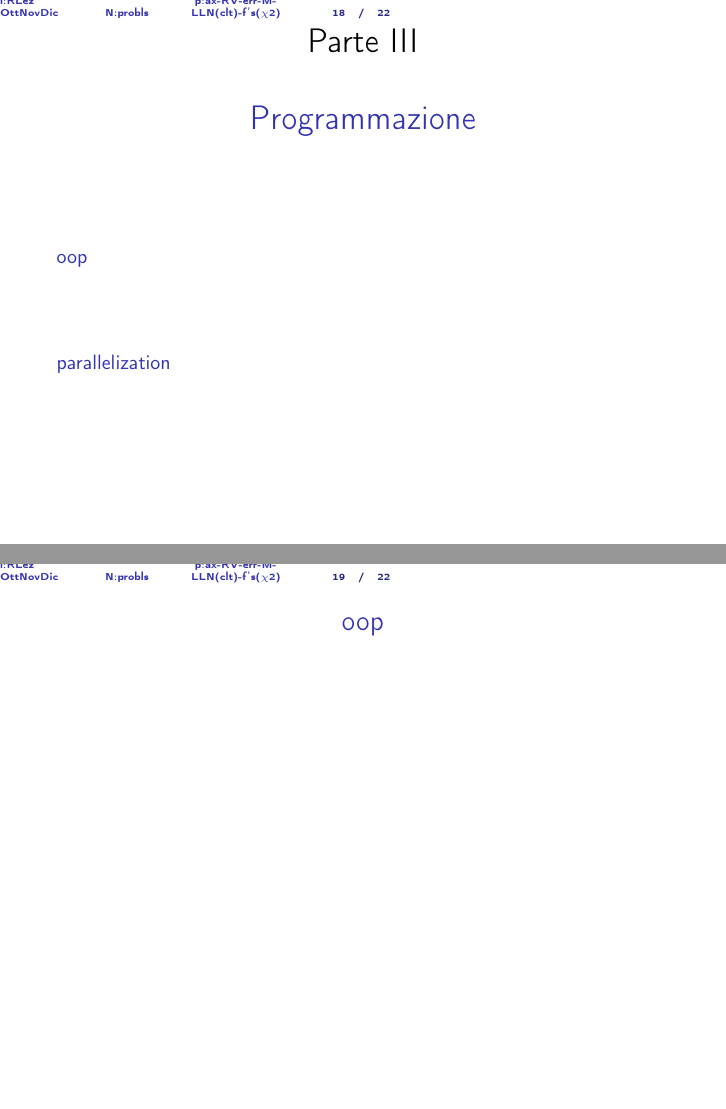
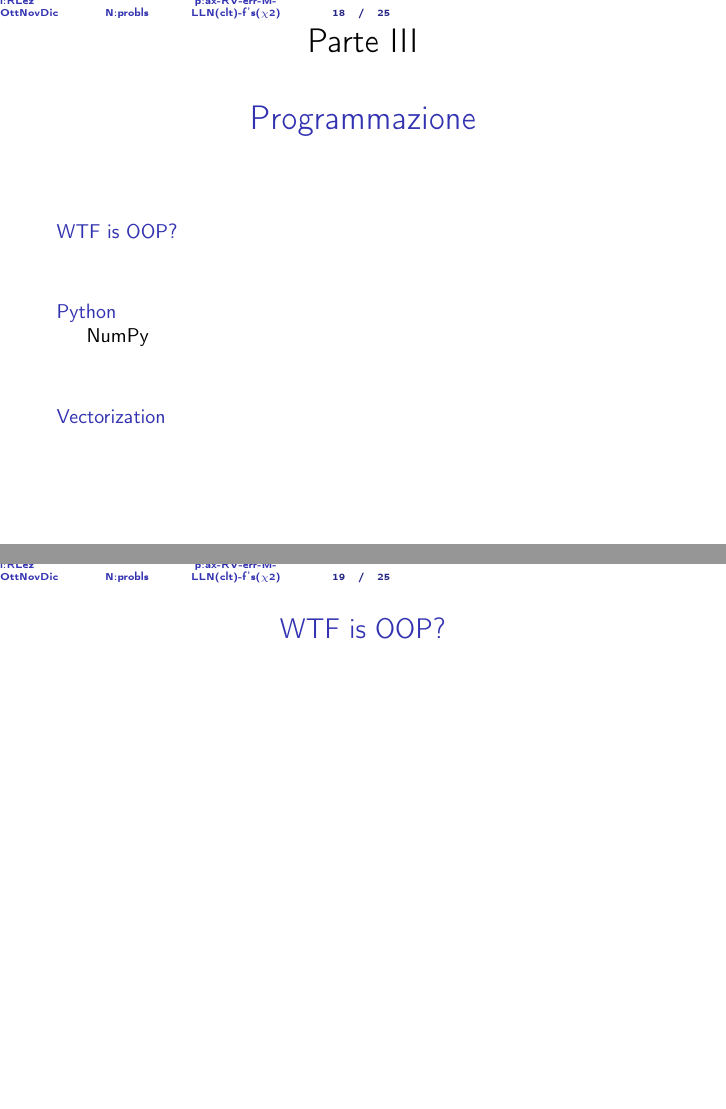
Before and after one commit to Pippetta87/Computational-methods, LaTeX slides (main.tex, which reads oop.tex, usepkg.sty): pages 18 and 19 of 22 before the commit and pages 18 and 19 of 25 after it, joined at a grey line. Compiled offline with pdfLaTeX.

Commit message:
python hstack

```diff
--- a/main.tex
+++ b/main.tex
@@ -69,7 +69,7 @@
 \usepackage{LocalF}
 %%%%%%%%%%%%%%%%%%%%%%%%%%%%%%%%%
 
-\title{Metodi Computazionali (Python, Parallel computing, Machine learning): Febbraio 2020.}
+\title{Metodi Computazionali (Python, Parallel computing, Machine learning, $C++$): Febbraio 2020.}
 
 % Let's get started
 \begin{document}
@@ -101,7 +101,5 @@
 
 \part{Succo}\linkdest{succo}
-\input{succo}
+\subfile{succo}
 
 \part{Programmazione}\linkdest{programmation}
-
-\section{oop}
--- /dev/null
+++ b/oop.tex
@@ -0,0 +1,26 @@
+\documentclass[main.tex]{subfiles}
+
+\begin{document}
+
+\section{WTF is OOP?}
+
+\section{Python}
+
+\subsection{NumPy}
+
+\begin{frame}[fragile]{Stack}
+\begin{lstlisting}[language=Python]
+>>> a = np.array((1,2,3))
+>>> b = np.array((2,3,4))
+>>> np.hstack((a,b))
+array([1, 2, 3, 2, 3, 4])
+>>> a = np.array([[1],[2],[3]])
+>>> b = np.array([[2],[3],[4]])
+>>> np.hstack((a,b))
+array([[1, 2],
+       [2, 3],
+       [3, 4]])
+\end{lstlisting}
+\end{frame}
+
+\end{document}
--- a/usepkg.sty
+++ b/usepkg.sty
@@ -78,3 +78,4 @@ decorations.markings
 \usepackage{listings}
 %\usepackage{currfile}
 \usepackage{cancel}
+\usepackage{subfile}
```
Also changed, not shown: estimators.tex (deleted, +0 -1 lines), intro.tex (+6 -0 lines), parallelization.tex (added, +1 -0 lines), subfile.sty (added, +22 -0 lines), succo.tex (+6 -0 lines), main.tex (6 more changed lines).
